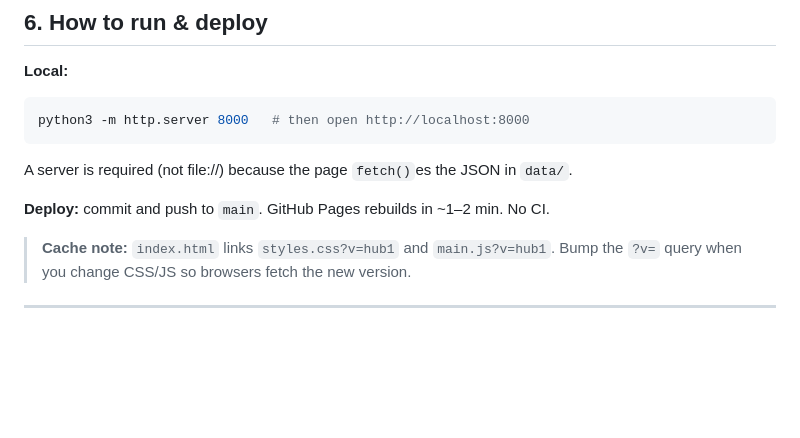
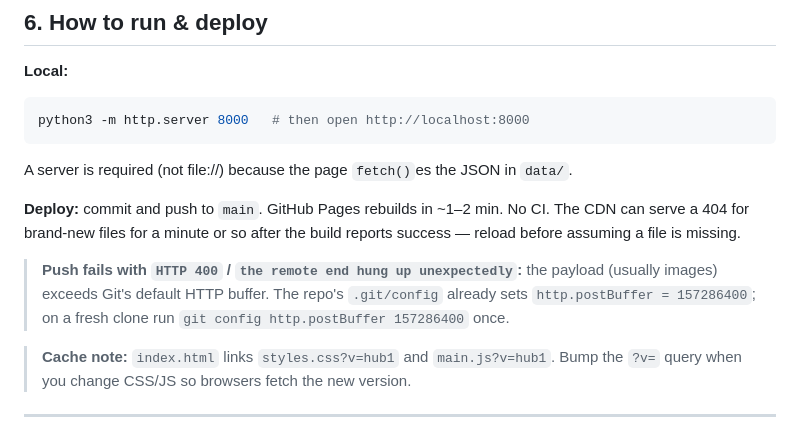
Before and after one commit to p-cult/bali-in-blr, a Markdown page: HANDOVER.md, the part around the change. Rendered like a GitHub page; blank space fills up the shorter version.

Commit message:
HANDOVER: document postBuffer push fix and CDN propagation delay
Co-Authored-By: Claude Fable 5.1 <noreply@anthropic.com>

```diff
--- a/HANDOVER.md
+++ b/HANDOVER.md
@@ -196,6 +196,13 @@ python3 -m http.server 8000   # then open http://localhost:8000
 A server is required (not file://) because the page `fetch()`es the JSON in `data/`.
 
 **Deploy:** commit and push to `main`. GitHub Pages rebuilds in ~1–2 min. No CI.
+The CDN can serve a 404 for brand-new files for a minute or so after the build
+reports success — reload before assuming a file is missing.
+
+> **Push fails with `HTTP 400` / `the remote end hung up unexpectedly`:** the
+> payload (usually images) exceeds Git's default HTTP buffer. The repo's
+> `.git/config` already sets `http.postBuffer = 157286400`; on a fresh clone run
+> `git config http.postBuffer 157286400` once.
 
 > **Cache note:** `index.html` links `styles.css?v=hub1` and `main.js?v=hub1`.
 > Bump the `?v=` query when you change CSS/JS so browsers fetch the new version.
```
